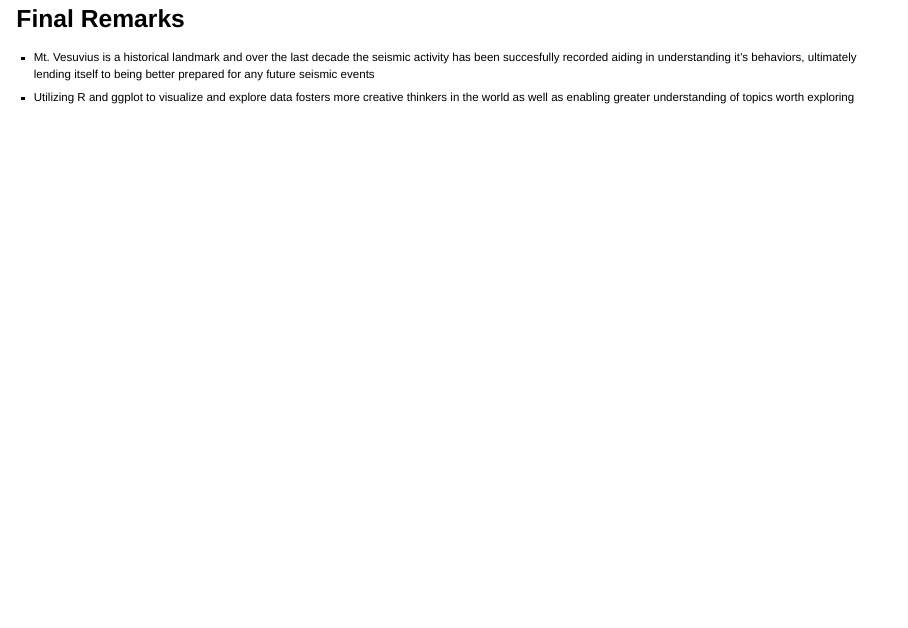
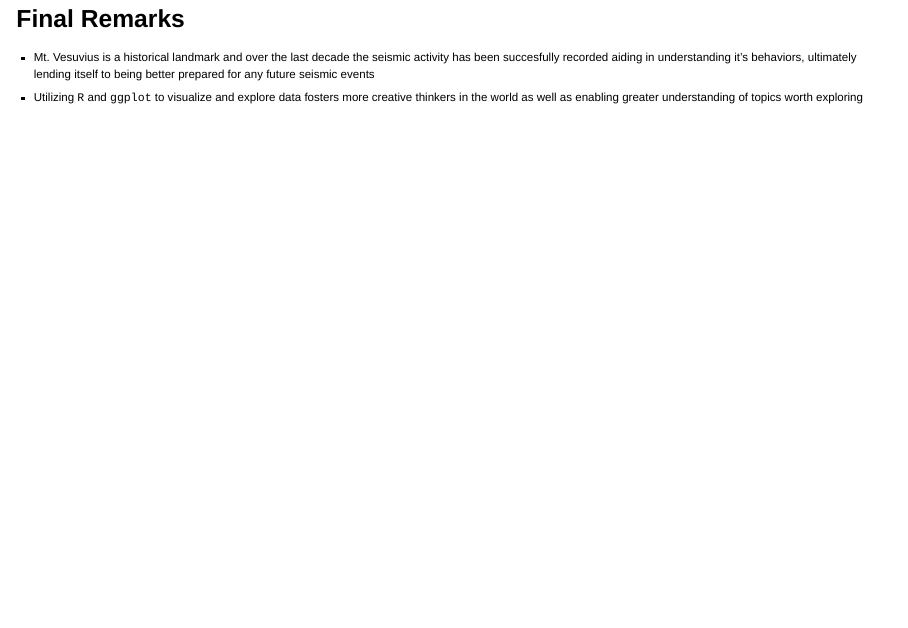
Before and after one commit to INFO-526-SU25/final-project-westscotty, a Quarto document (presentation.qmd): page 23 of 23. Rendered offline with R 4.5, knitr and Pandoc in place of Quarto, with nearby package versions; drawn as Slidy slides in place of the format the file asks for.

Commit message:
Added more formatting.

```diff
--- a/presentation.qmd
+++ b/presentation.qmd
@@ -505,5 +505,5 @@ static_plot <- ggplot() +
 
 ::: {style="font-size: 0.75em; line-height: 1.25"}
 - Mt. Vesuvius is a historical landmark and over the last decade the seismic activity has been succesfully recorded aiding in understanding it's behaviors, ultimately lending itself to being better prepared for any future seismic events
-- Utilizing R and ggplot to visualize and explore data fosters more creative thinkers in the world as well as enabling greater understanding of topics worth exploring
+- Utilizing `R` and `ggplot` to visualize and explore data fosters more creative thinkers in the world as well as enabling greater understanding of topics worth exploring
 :::
```
